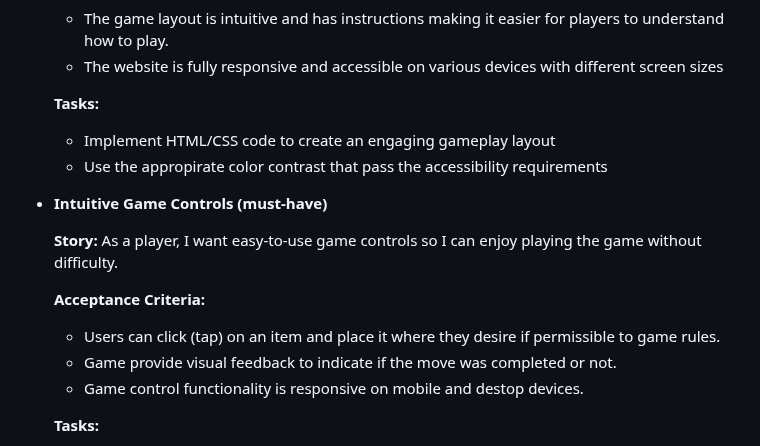
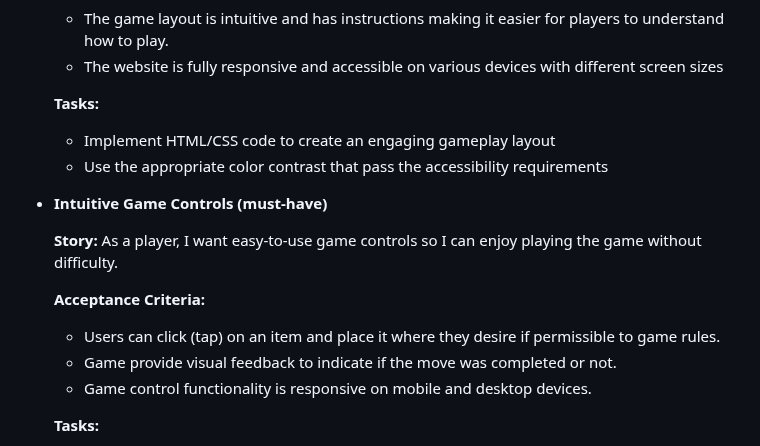
Before and after one commit to tumelo-maja/color-sort-game, a Markdown page: README.md, the part around one of its changes. Drawn GitHub-style.

Commit message:
Fix grammar and spelling mistakes

```diff
--- a/README.md
+++ b/README.md
@@ -224,7 +224,7 @@ Other goals:
 
   **Tasks:**
     - Implement HTML/CSS code to create an engaging gameplay layout
-    - Use the appropirate color contrast that pass the accessibility requirements
+    - Use the appropriate color contrast that pass the accessibility requirements
 
 
 - **Intuitive Game Controls (must-have)**
@@ -235,7 +235,7 @@ Other goals:
   **Acceptance Criteria:**
    - Users can click (tap) on an item and place it where they desire if permissible to game rules.
    - Game provide visual feedback to indicate if the move was completed or not.
-   - Game control functionality is responsive on mobile and destop devices.
+   - Game control functionality is responsive on mobile and desktop devices.
 
   **Tasks:**
    - Implement JavaScript code to respond to user clicks/taps
```
Also changed, not shown: other parts of README.md (+1 -1 lines).
